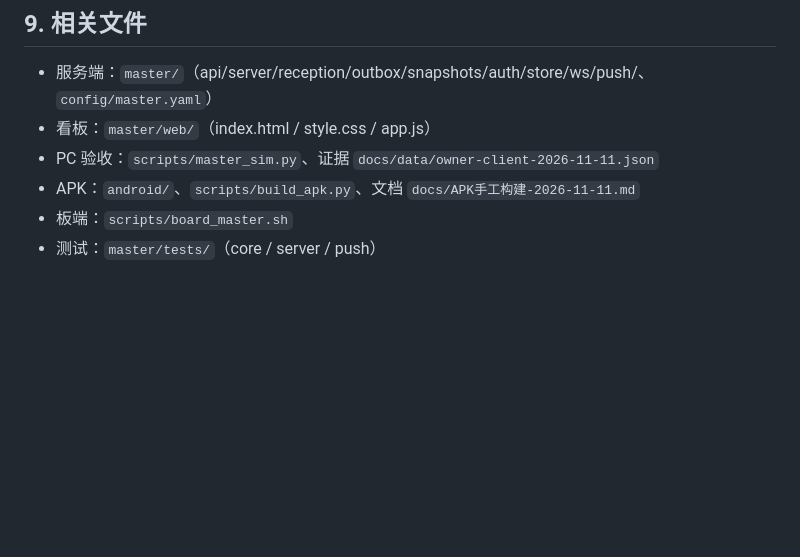
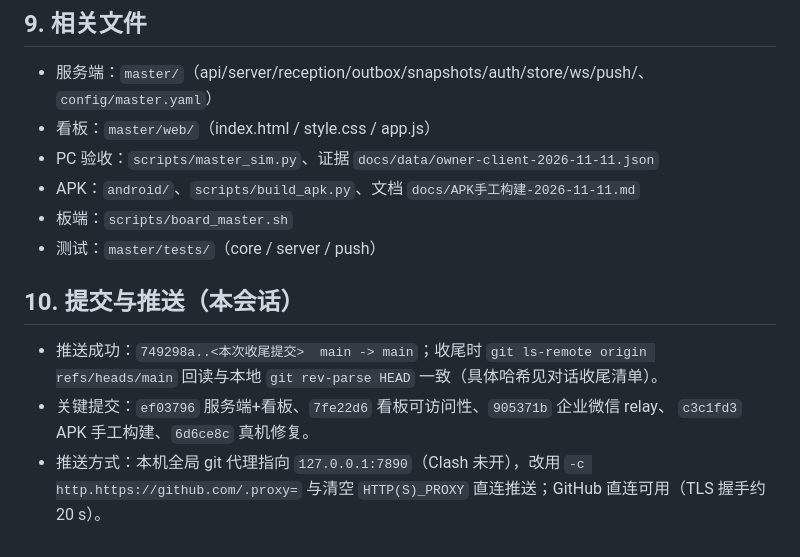
Before and after one commit to ethan123-zhang/edge-guard-ai, a Markdown page: docs/handoffs/2026-11-11-收尾-主人端与APK联调.md, the part around the change. Rendered like a GitHub page; blank space fills up the shorter version.

Commit message:
docs: 收尾交接补充推送记录

```diff
--- a/docs/handoffs/2026-11-11-收尾-主人端与APK联调.md
+++ b/docs/handoffs/2026-11-11-收尾-主人端与APK联调.md
@@ -103,3 +103,12 @@ D:\Android\Sdk\platform-tools\adb.exe shell "ip -4 addr show wlan0 | grep inet"
 - APK：`android/`、`scripts/build_apk.py`、文档 `docs/APK手工构建-2026-11-11.md`
 - 板端：`scripts/board_master.sh`
 - 测试：`master/tests/`（core / server / push）
+
+## 10. 提交与推送（本会话）
+
+- 推送成功：`749298a..<本次收尾提交>  main -> main`；收尾时 `git ls-remote origin refs/heads/main`
+  回读与本地 `git rev-parse HEAD` 一致（具体哈希见对话收尾清单）。
+- 关键提交：`ef03796` 服务端+看板、`7fe22d6` 看板可访问性、`905371b` 企业微信 relay、
+  `c3c1fd3` APK 手工构建、`6d6ce8c` 真机修复。
+- 推送方式：本机全局 git 代理指向 `127.0.0.1:7890`（Clash 未开），改用
+  `-c http.https://github.com/.proxy=` 与清空 `HTTP(S)_PROXY` 直连推送；GitHub 直连可用（TLS 握手约 20 s）。
```
